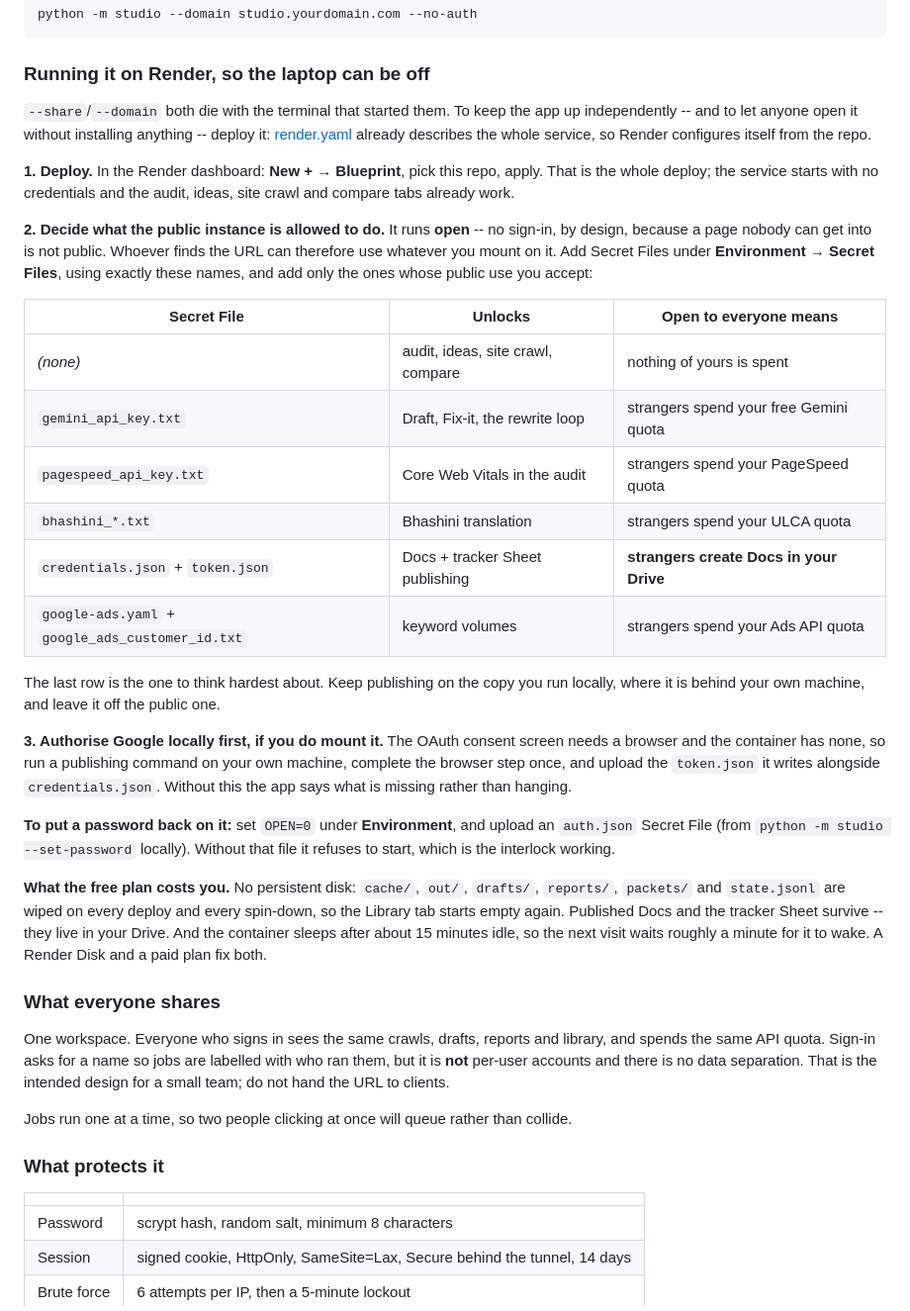
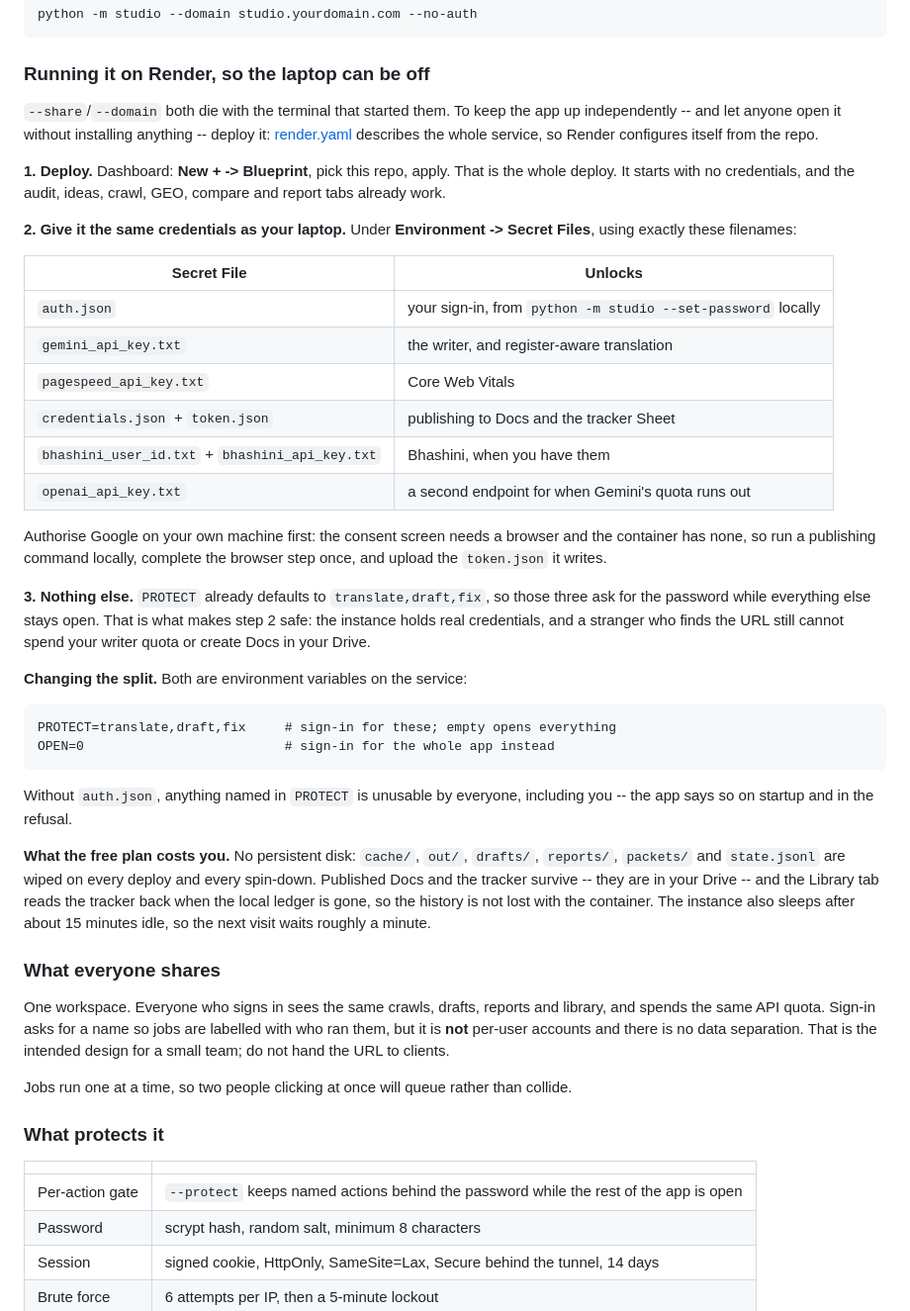
Before and after one commit to sagarchauhan7792-bot/aeo-translator, a Markdown page: SETUP.md, the part around one of its changes. Shown at 99% size. Drawn GitHub-style.

Commit message:
Document the engine order, the per-action gate, and the credentialed deploy
SETUP.md led with Bhashini as a prerequisite and pointed at MyMemory as the
stopgap, which is no longer what the tool does: Gemini translates until
Bhashini credentials exist, MyMemory is a pipeline test, and the two LLM
endpoints fall through to each other on quota. The Render section still said to
mount nothing, which was the right advice only while the exposure was
all-or-nothing.

Co-Authored-By: Claude Opus 5 <noreply@anthropic.com>

````diff
--- a/SETUP.md
+++ b/SETUP.md
@@ -221,49 +247,51 @@ python -m studio --domain studio.yourdomain.com --no-auth
 ### Running it on Render, so the laptop can be off
 
 `--share`/`--domain` both die with the terminal that started them. To keep the
-app up independently -- and to let anyone open it without installing anything --
-deploy it: [render.yaml](render.yaml) already describes the whole service, so
-Render configures itself from the repo.
+app up independently -- and let anyone open it without installing anything --
+deploy it: [render.yaml](render.yaml) describes the whole service, so Render
+configures itself from the repo.
 
-**1. Deploy.** In the Render dashboard: **New + → Blueprint**, pick this repo,
-apply. That is the whole deploy; the service starts with no credentials and the
-audit, ideas, site crawl and compare tabs already work.
+**1. Deploy.** Dashboard: **New + -> Blueprint**, pick this repo, apply. That is
+the whole deploy. It starts with no credentials, and the audit, ideas, crawl,
+GEO, compare and report tabs already work.
 
-**2. Decide what the public instance is allowed to do.** It runs **open** -- no
-sign-in, by design, because a page nobody can get into is not public. Whoever
-finds the URL can therefore use whatever you mount on it. Add Secret Files under
-**Environment → Secret Files**, using exactly these names, and add only the ones
-whose public use you accept:
+**2. Give it the same credentials as your laptop.** Under **Environment ->
+Secret Files**, using exactly these filenames:
 
-| Secret File | Unlocks | Open to everyone means |
-|---|---|---|
-| *(none)* | audit, ideas, site crawl, compare | nothing of yours is spent |
-| `gemini_api_key.txt` | Draft, Fix-it, the rewrite loop | strangers spend your free Gemini quota |
-| `pagespeed_api_key.txt` | Core Web Vitals in the audit | strangers spend your PageSpeed quota |
-| `bhashini_*.txt` | Bhashini translation | strangers spend your ULCA quota |
-| `credentials.json` + `token.json` | Docs + tracker Sheet publishing | **strangers create Docs in your Drive** |
-| `google-ads.yaml` + `google_ads_customer_id.txt` | keyword volumes | strangers spend your Ads API quota |
+| Secret File | Unlocks |
+|---|---|
+| `auth.json` | your sign-in, from `python -m studio --set-password` locally |
+| `gemini_api_key.txt` | the writer, and register-aware translation |
+| `pagespeed_api_key.txt` | Core Web Vitals |
+| `credentials.json` + `token.json` | publishing to Docs and the tracker Sheet |
+| `bhashini_user_id.txt` + `bhashini_api_key.txt` | Bhashini, when you have them |
+| `openai_api_key.txt` | a second endpoint for when Gemini's quota runs out |
 
-The last row is the one to think hardest about. Keep publishing on the copy you
-run locally, where it is behind your own machine, and leave it off the public
-one.
+Authorise Google on your own machine first: the consent screen needs a browser
+and the container has none, so run a publishing command locally, complete the
+browser step once, and upload the `token.json` it writes.
 
-**3. Authorise Google locally first, if you do mount it.** The OAuth consent
-screen needs a browser and the container has none, so run a publishing command
-on your own machine, complete the browser step once, and upload the `token.json`
-it writes alongside `credentials.json`. Without this the app says what is
-missing rather than hanging.
+**3. Nothing else.** `PROTECT` already defaults to `translate,draft,fix`, so
+those three ask for the password while everything else stays open. That is what
+makes step 2 safe: the instance holds real credentials, and a stranger who finds
+the URL still cannot spend your writer quota or create Docs in your Drive.
 
-**To put a password back on it:** set `OPEN=0` under **Environment**, and upload
-an `auth.json` Secret File (from `python -m studio --set-password` locally).
-Without that file it refuses to start, which is the interlock working.
+**Changing the split.** Both are environment variables on the service:
+
+```
+PROTECT=translate,draft,fix     # sign-in for these; empty opens everything
+OPEN=0                          # sign-in for the whole app instead
+```
+
+Without `auth.json`, anything named in `PROTECT` is unusable by everyone,
+including you -- the app says so on startup and in the refusal.
 
 **What the free plan costs you.** No persistent disk: `cache/`, `out/`,
-`drafts/`, `reports/`, `packets/` and `state.jsonl` are wiped on every deploy and
-every spin-down, so the Library tab starts empty again. Published Docs and the
-tracker Sheet survive -- they live in your Drive. And the container sleeps after
-about 15 minutes idle, so the next visit waits roughly a minute for it to wake.
-A Render Disk and a paid plan fix both.
+`drafts/`, `reports/`, `packets/` and `state.jsonl` are wiped on every deploy
+and every spin-down. Published Docs and the tracker survive -- they are in your
+Drive -- and the Library tab reads the tracker back when the local ledger is
+gone, so the history is not lost with the container. The instance also sleeps
+after about 15 minutes idle, so the next visit waits roughly a minute.
 
 ### What everyone shares
 
@@ -280,6 +308,7 @@ collide.
 
 | | |
 |---|---|
+| Per-action gate | `--protect` keeps named actions behind the password while the rest of the app is open |
 | Password | scrypt hash, random salt, minimum 8 characters |
 | Session | signed cookie, HttpOnly, SameSite=Lax, Secure behind the tunnel, 14 days |
 | Brute force | 6 attempts per IP, then a 5-minute lockout |
````
Also changed, not shown: other parts of SETUP.md (+27 -1 lines), README.md (+11 -2 lines).
